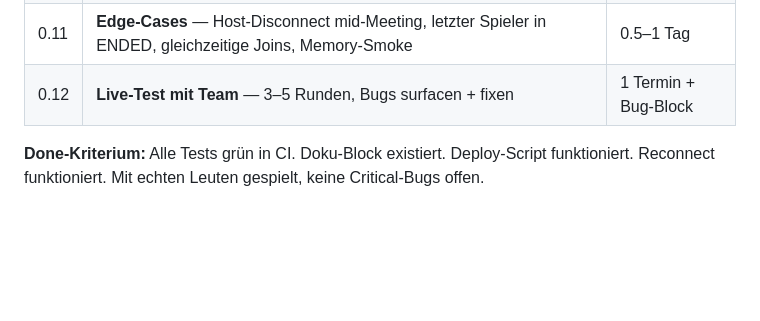
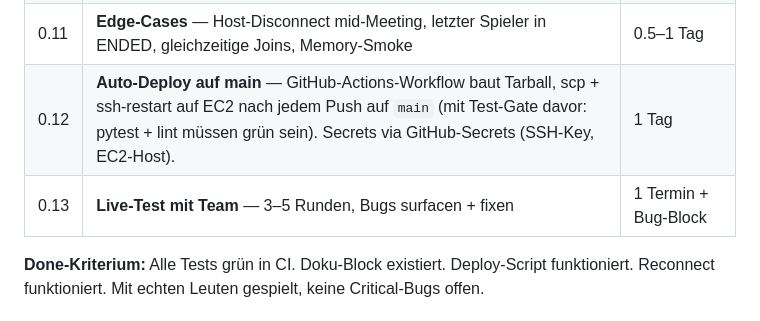
Before and after one commit to rausch-tech/merge-commit-mayhem, a Markdown page: docs/ROADMAP.md, the part around the change. Drawn GitHub-style; blank space fills up the shorter version.

Commit message:
docs: add Tier 0.12 auto-deploy on main (GitHub Actions → EC2)

```diff
--- a/docs/ROADMAP.md
+++ b/docs/ROADMAP.md
@@ -58,7 +58,8 @@ Sechs Tier, in der Reihenfolge wie sie gebaut werden sollten. Jedes Tier hat ein
 | 0.9 | **Dead-Code raus** — `incidentCount` ohne Mechanik raus, ungenutzte Spritesheets dokumentieren oder ausräumen | 0.5 Tag |
 | 0.10 | **Reconnect** — Server bewahrt Spieler-Identität 30 s nach Disconnect; Client kann mit selber Identität rejoin | 1 Tag |
 | 0.11 | **Edge-Cases** — Host-Disconnect mid-Meeting, letzter Spieler in ENDED, gleichzeitige Joins, Memory-Smoke | 0.5–1 Tag |
-| 0.12 | **Live-Test mit Team** — 3–5 Runden, Bugs surfacen + fixen | 1 Termin + Bug-Block |
+| 0.12 | **Auto-Deploy auf main** — GitHub-Actions-Workflow baut Tarball, scp + ssh-restart auf EC2 nach jedem Push auf `main` (mit Test-Gate davor: pytest + lint müssen grün sein). Secrets via GitHub-Secrets (SSH-Key, EC2-Host). | 1 Tag |
+| 0.13 | **Live-Test mit Team** — 3–5 Runden, Bugs surfacen + fixen | 1 Termin + Bug-Block |
 
 **Done-Kriterium:** Alle Tests grün in CI. Doku-Block existiert. Deploy-Script funktioniert. Reconnect funktioniert. Mit echten Leuten gespielt, keine Critical-Bugs offen.
 
```
